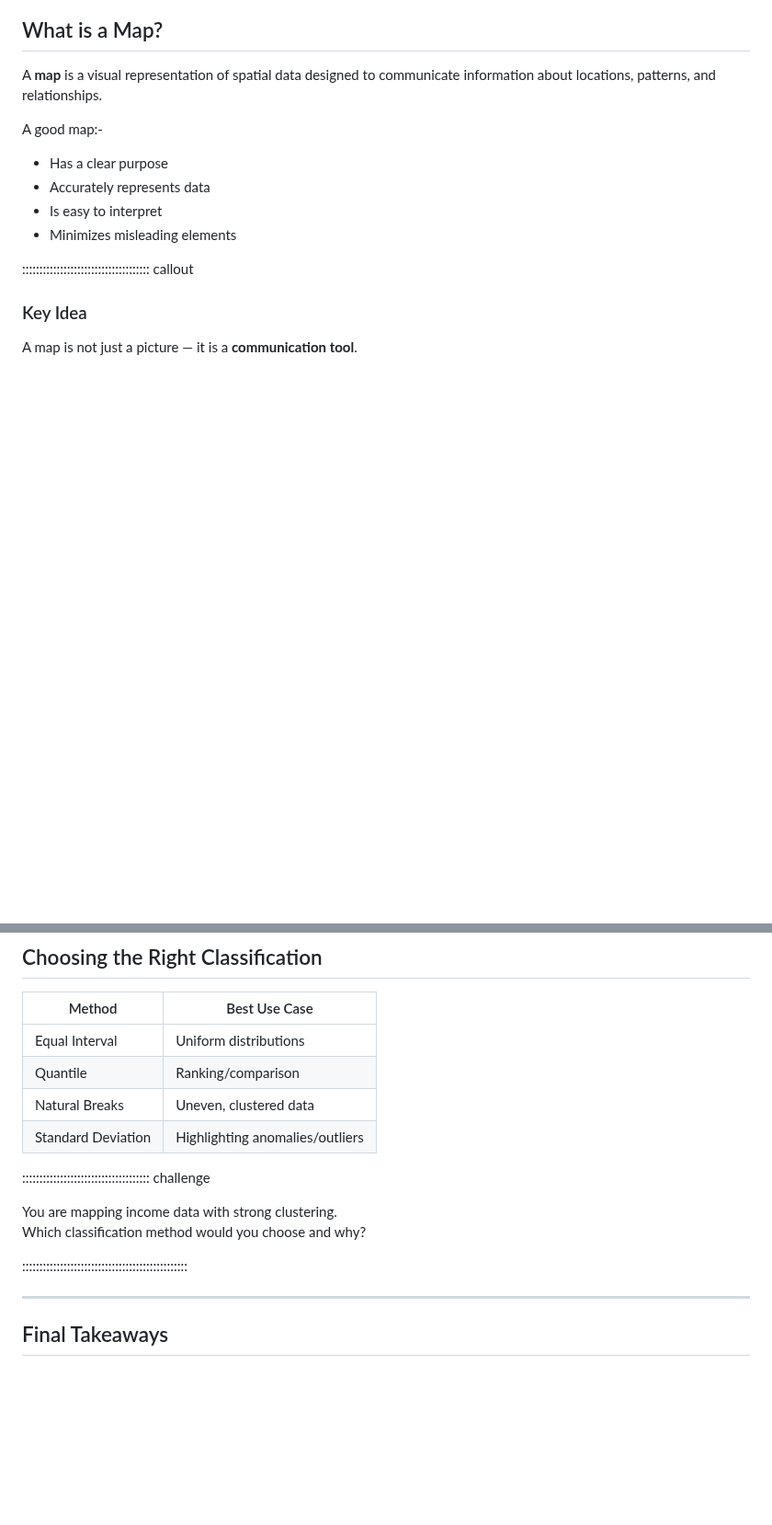
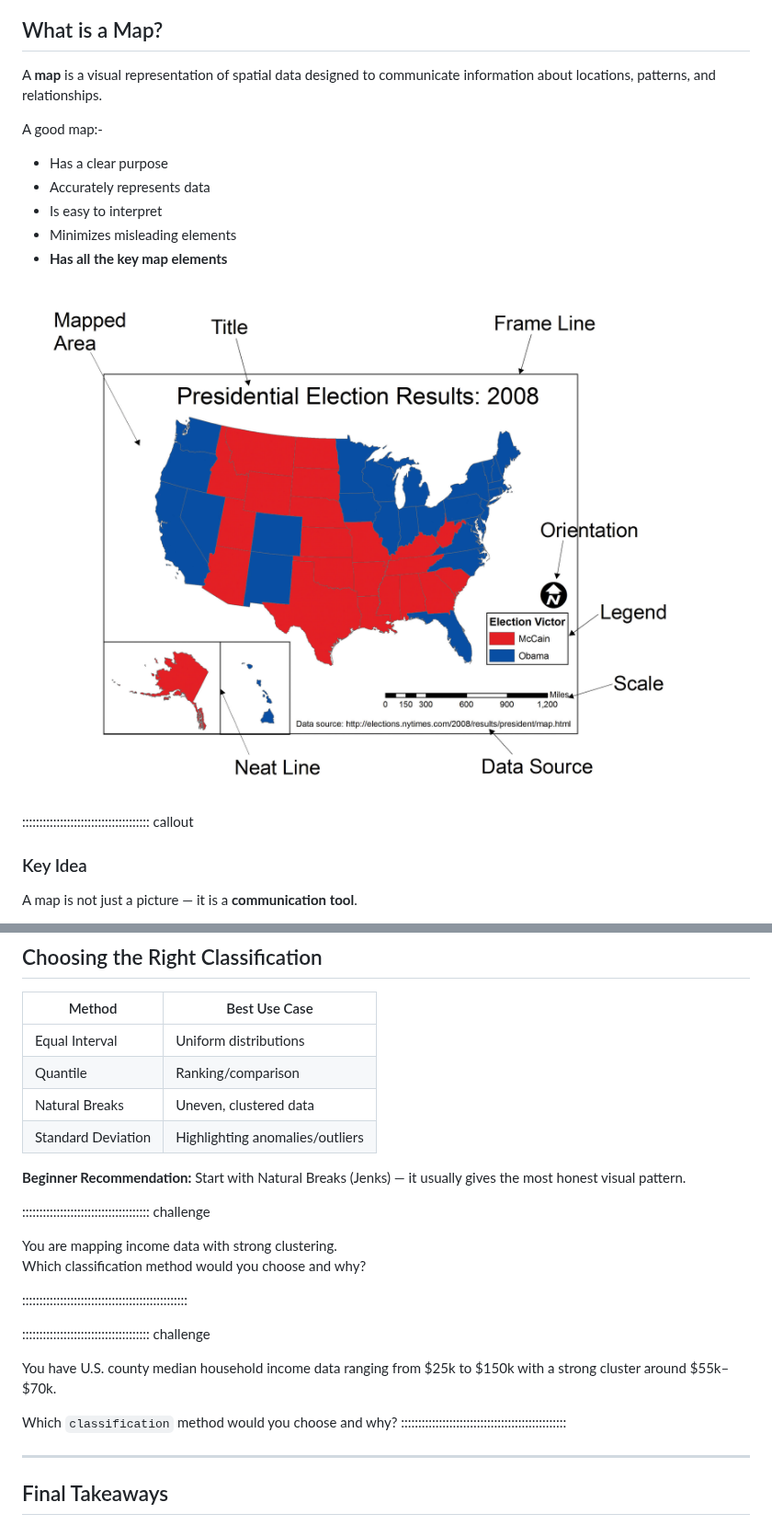
Before and after one commit to SpatialTurn/DataVisualization, a Markdown page: episodes/mapbasics.md, 2 parts joined by grey strips. Shown at 92% size. Drawn GitHub-style; pictures changed too: episodes/mapelements.png (added); blank space fills up the shorter version.

Commit message:
added map elements picture

```diff
--- a/episodes/mapbasics.md
+++ b/episodes/mapbasics.md
@@ -37,6 +37,9 @@ A good map:-
 - Accurately represents data
 - Is easy to interpret
 - Minimizes misleading elements
+- **Has all the key map elements**
+
+![To have every map element is necessary to convey the correct information to the audience. You do not want to mislead the audience/observer.](mapelements.png "Map Elements")
 
 ::::::::::::::::::::::::::::::::::::: callout
 
@@ -324,11 +327,20 @@ Classification determines how numeric data is grouped into categories.
 | Natural Breaks    | Uneven, clustered data                 |
 | Standard Deviation| Highlighting anomalies/outliers        |
 
+**Beginner Recommendation:** Start with Natural Breaks (Jenks) — it usually gives the most honest visual pattern.
+
 ::::::::::::::::::::::::::::::::::::: challenge
 
 You are mapping income data with strong clustering.
 Which classification method would you choose and why?
 
+::::::::::::::::::::::::::::::::::::::::::::::::
+
+::::::::::::::::::::::::::::::::::::: challenge
+
+You have U.S. county median household income data ranging from $25k to $150k with a strong cluster around $55k–$70k.
+
+Which `classification` method would you choose and why?
 ::::::::::::::::::::::::::::::::::::::::::::::::
 
 ---
```
